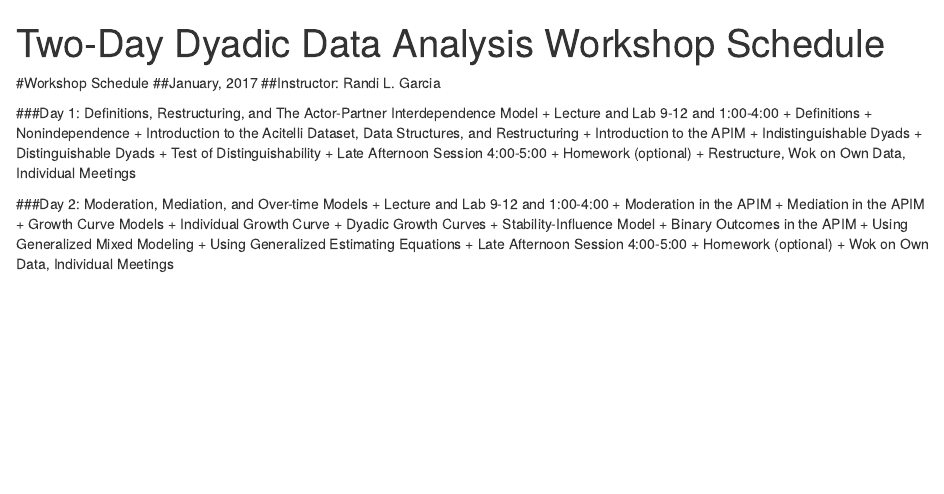
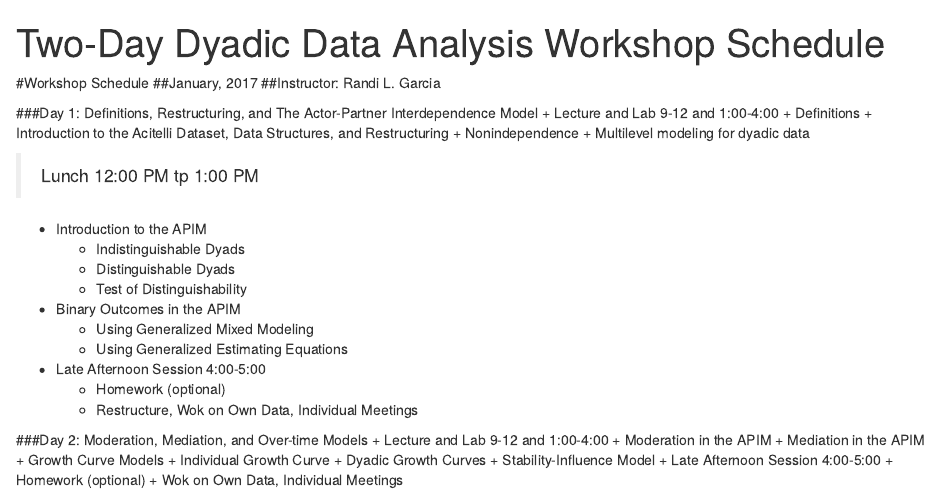
Before and after one commit to RandiLGarcia/2day-dyad-workshop, an R Markdown document (schedule.Rmd): the page in a window 1100 px wide, from its top. Rendered offline with R 4.5, knitr and Pandoc, with nearby package versions.

Commit message:
Added slides for day 1.

```diff
--- a/schedule.Rmd
+++ b/schedule.Rmd
@@ -9,12 +9,19 @@ output: html_document
 ###Day 1:  Definitions, Restructuring, and The Actor-Partner Interdependence Model
 + Lecture and Lab 9-12 and 1:00-4:00
   + Definitions
+  + Introduction to the Acitelli Dataset, Data Structures, and Restructuring
   + Nonindependence
-  + Introduction to the Acitelli Dataset, Data Structures, and Restructuring
+  + Multilevel modeling for dyadic data
+
+> Lunch 12:00 PM tp 1:00 PM
+
   + Introduction to the APIM
     + Indistinguishable Dyads
     + Distinguishable Dyads
-  + Test of Distinguishability
+    + Test of Distinguishability
+  + Binary Outcomes in the APIM
+    + Using Generalized Mixed Modeling
+    + Using Generalized Estimating Equations
 + Late Afternoon Session 4:00-5:00
   + Homework (optional)
   + Restructure, Wok on Own Data, Individual Meetings
@@ -27,9 +34,6 @@ output: html_document
     + Individual Growth Curve
     + Dyadic Growth Curves
   + Stability-Influence Model
-  + Binary Outcomes in the APIM
-    + Using Generalized Mixed Modeling
-    + Using Generalized Estimating Equations
 + Late Afternoon Session 4:00-5:00
   + Homework (optional)
   + Wok on Own Data, Individual Meetings
```
Also changed, not shown: schedule.html, 1 other file.
